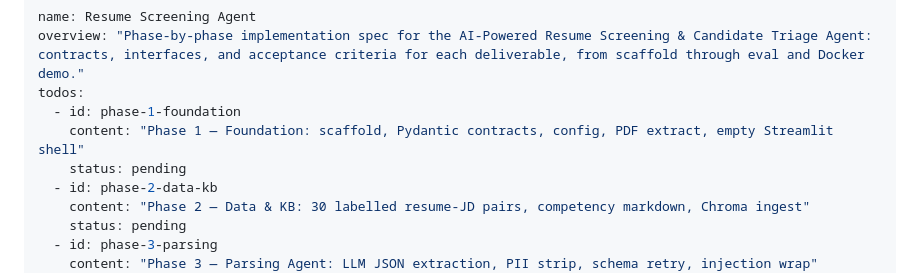
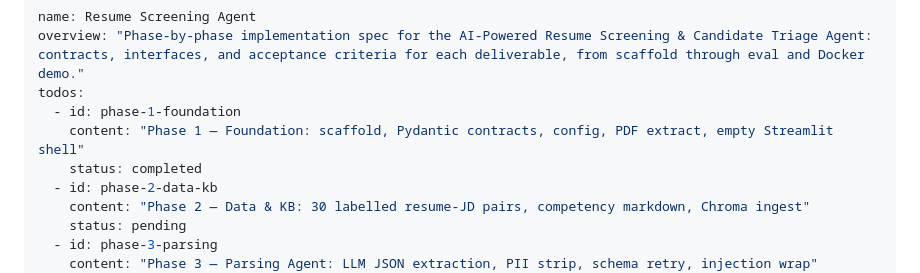
Before and after one commit to eswarkrishna/AgenticAI-Capstone, a Markdown page: resume_screening_agent_2d4a88b8.plan.md, the part around the change. Drawn GitHub-style.

```diff
--- a/resume_screening_agent_2d4a88b8.plan.md
+++ b/resume_screening_agent_2d4a88b8.plan.md
@@ -4,7 +4,7 @@ overview: "Phase-by-phase implementation spec for the AI-Powered Resume Screenin
 todos:
   - id: phase-1-foundation
     content: "Phase 1 — Foundation: scaffold, Pydantic contracts, config, PDF extract, empty Streamlit shell"
-    status: pending
+    status: completed
   - id: phase-2-data-kb
     content: "Phase 2 — Data & KB: 30 labelled resume-JD pairs, competency markdown, Chroma ingest"
     status: pending
```
Also changed, not shown: TEST_PLAN.md (+5 -5 lines).
